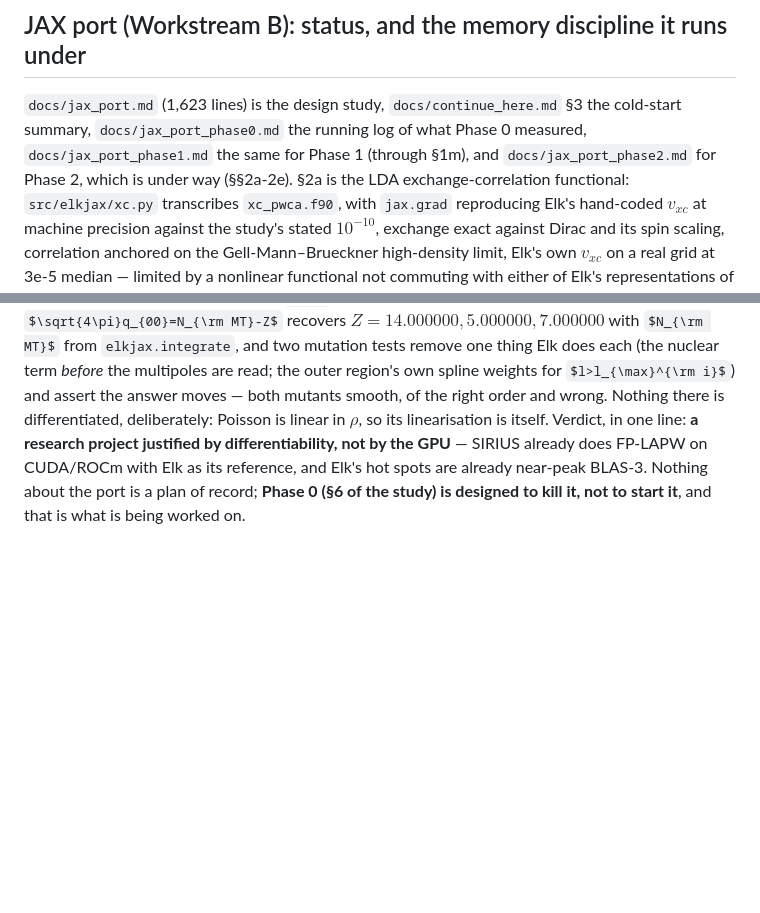
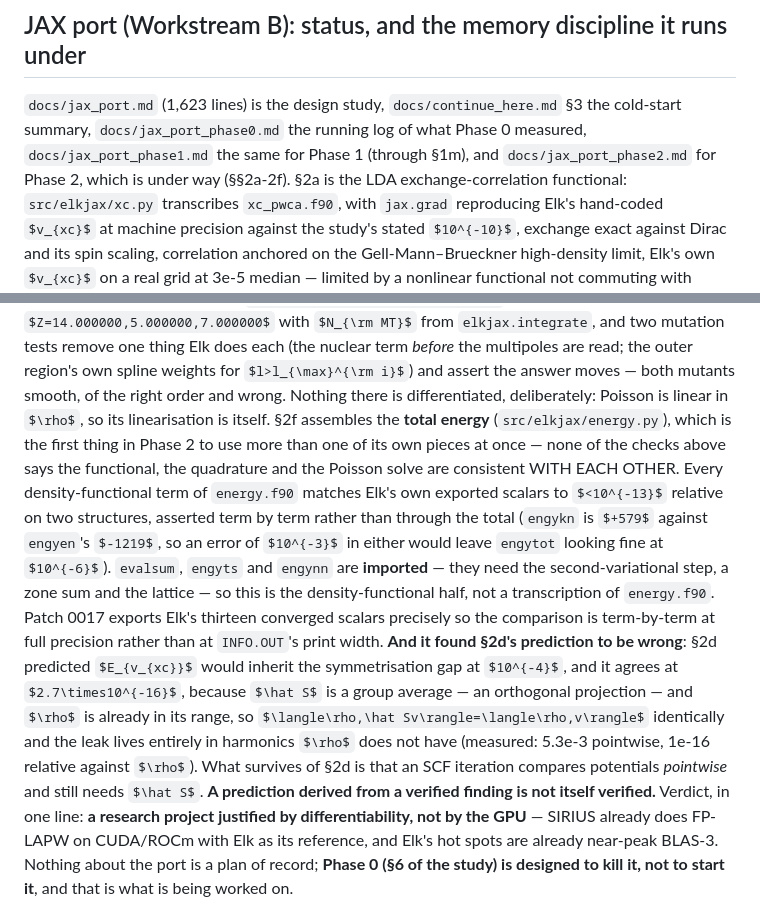
Before and after one commit to joselado/elkpy, a Markdown page: CLAUDE.md, 2 parts joined by grey strips. Rendered like a GitHub page; some formulas as TeX source; blank space fills up the shorter version.

```diff
--- a/CLAUDE.md
+++ b/CLAUDE.md
@@ -1183,7 +1183,7 @@ vendored tree:
 `docs/jax_port.md` (1,623 lines) is the design study, `docs/continue_here.md` §3 the cold-start
 summary, `docs/jax_port_phase0.md` the running log of what Phase 0 measured,
 `docs/jax_port_phase1.md` the same for Phase 1 (through §1m), and
-`docs/jax_port_phase2.md` for Phase 2, which is under way (§§2a-2e). §2a is the LDA
+`docs/jax_port_phase2.md` for Phase 2, which is under way (§§2a-2f). §2a is the LDA
 exchange-correlation functional: `src/elkjax/xc.py` transcribes `xc_pwca.f90`, with
 `jax.grad` reproducing Elk's hand-coded $v_{xc}$ at machine precision against the study's
 stated $10^{-10}$, exchange exact against Dirac and its spin scaling, correlation
@@ -1239,7 +1239,25 @@ from `elkjax.integrate`, and two mutation tests remove one thing Elk does each (
 term *before* the multipoles are read; the outer region's own spline weights for
 $l>l_{\max}^{\rm i}$) and assert the answer moves — both mutants smooth, of the right order
 and wrong. Nothing there is differentiated, deliberately: Poisson is linear in $\rho$, so
-its linearisation is itself. Verdict, in one line: **a research project justified by
+its linearisation is itself. §2f assembles the **total energy** (`src/elkjax/energy.py`),
+which is the first thing in Phase 2 to use more than one of its own pieces at once — none
+of the checks above says the functional, the quadrature and the Poisson solve are
+consistent WITH EACH OTHER. Every density-functional term of `energy.f90` matches Elk's
+own exported scalars to $<10^{-13}$ relative on two structures, asserted term by term
+rather than through the total (`engykn` is $+579$ against `engyen`'s $-1219$, so an error
+of $10^{-3}$ in either would leave `engytot` looking fine at $10^{-6}$). `evalsum`,
+`engyts` and `engynn` are **imported** — they need the second-variational step, a zone sum
+and the lattice — so this is the density-functional half, not a transcription of
+`energy.f90`. Patch 0017 exports Elk's thirteen converged scalars precisely so the
+comparison is term-by-term at full precision rather than at `INFO.OUT`'s print width.
+**And it found §2d's prediction to be wrong**: §2d predicted $E_{v_{xc}}$ would inherit the
+symmetrisation gap at $10^{-4}$, and it agrees at $2.7\times10^{-16}$, because $\hat S$ is
+a group average — an orthogonal projection — and $\rho$ is already in its range, so
+$\langle\rho,\hat Sv\rangle=\langle\rho,v\rangle$ identically and the leak lives entirely
+in harmonics $\rho$ does not have (measured: 5.3e-3 pointwise, 1e-16 relative against
+$\rho$). What survives of §2d is that an SCF iteration compares potentials *pointwise* and
+still needs $\hat S$. **A prediction derived from a verified finding is not itself
+verified.** Verdict, in one line: **a research project justified by
 differentiability, not by the GPU** — SIRIUS already does FP-LAPW on CUDA/ROCm with Elk as its
 reference, and Elk's hot spots are already near-peak BLAS-3. Nothing about the port is a plan of
 record; **Phase 0 (§6 of the study) is designed to kill it, not to start it**, and that is what
```
Also changed, not shown: docs/continue_here.md (+30 -6 lines).
